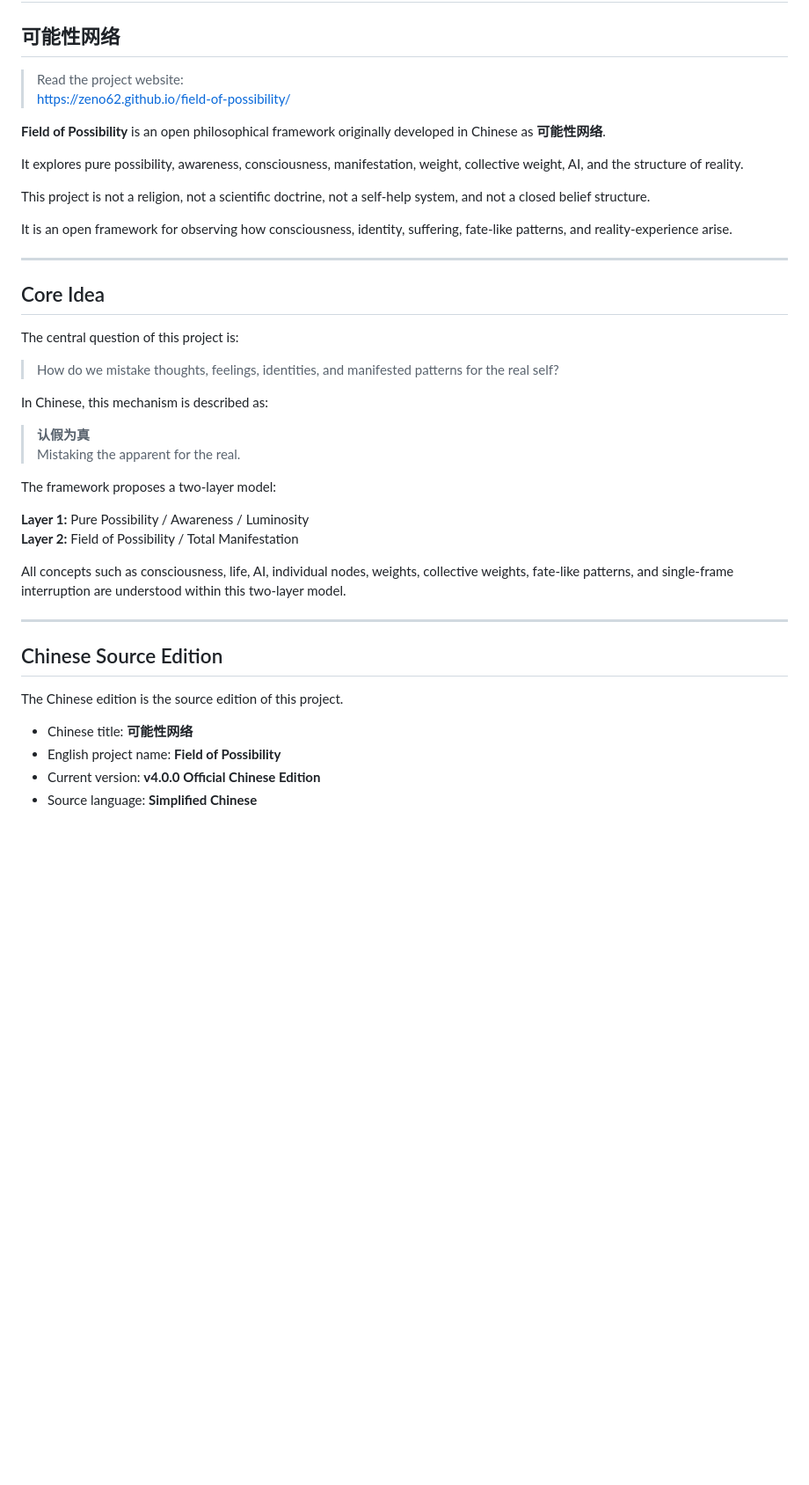
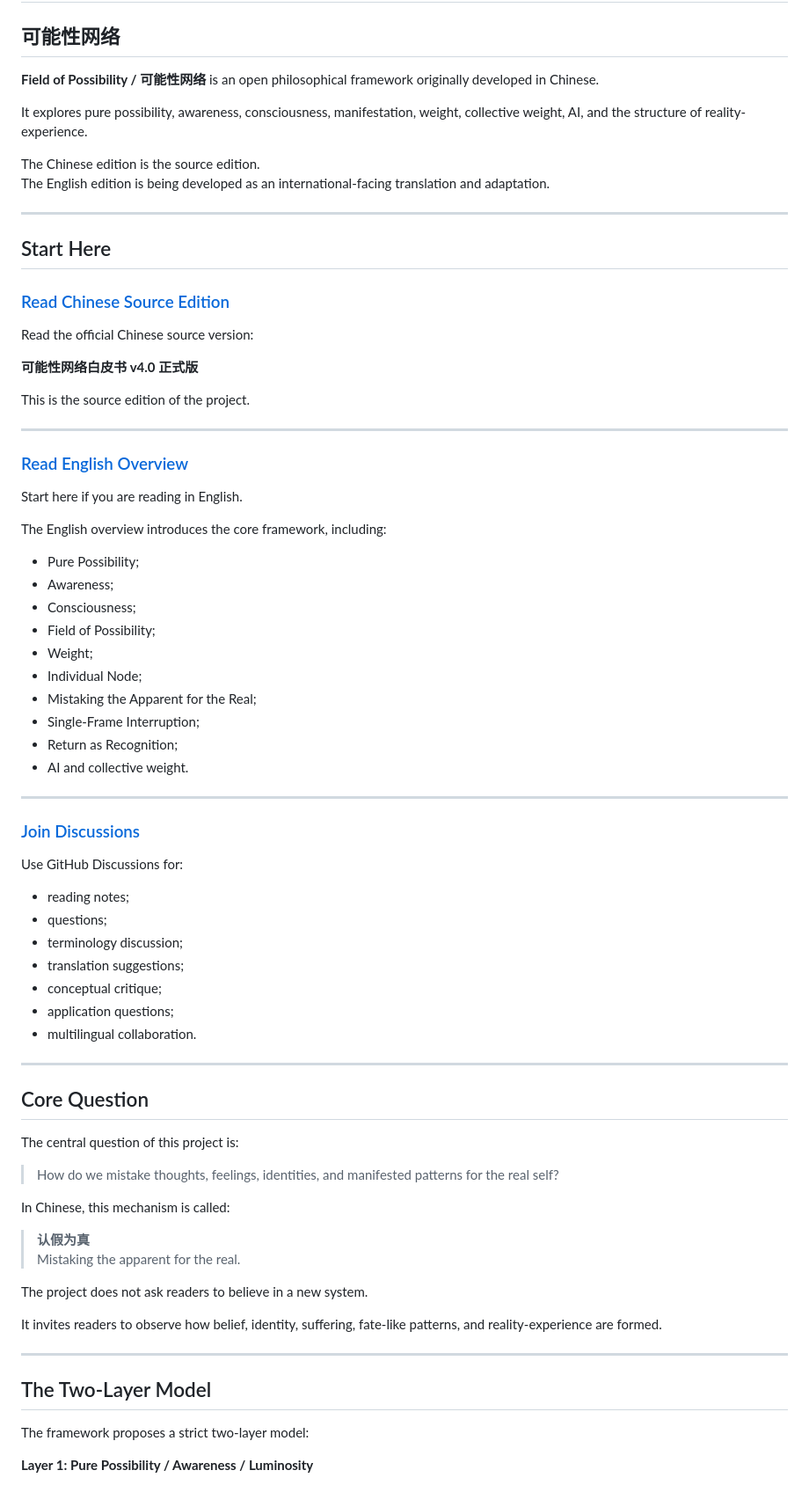
Before and after one commit to Zeno62/field-of-possibility, a Markdown page: README.md, the part around one of its changes. Shown at 88% size. Rendered like a GitHub page; blank space fills up the shorter version.

Commit message:
Improve project homepage

```diff
--- a/README.md
+++ b/README.md
@@ -1,45 +1,80 @@
 # Field of Possibility
 ## 可能性网络
 
-> Read the project website:
-> <a href="https://zeno62.github.io/field-of-possibility/">https://zeno62.github.io/field-of-possibility/</a>
+**Field of Possibility / 可能性网络** is an open philosophical framework originally developed in Chinese.
 
-**Field of Possibility** is an open philosophical framework originally developed in Chinese as **可能性网络**.
+It explores pure possibility, awareness, consciousness, manifestation, weight, collective weight, AI, and the structure of reality-experience.
 
-It explores pure possibility, awareness, consciousness, manifestation, weight, collective weight, AI, and the structure of reality.
-
-This project is not a religion, not a scientific doctrine, not a self-help system, and not a closed belief structure.
-
-It is an open framework for observing how consciousness, identity, suffering, fate-like patterns, and reality-experience arise.
+The Chinese edition is the source edition.
+The English edition is being developed as an international-facing translation and adaptation.
 
 ---
 
-## Core Idea
+## Start Here
+
+### <a href="https://zeno62.github.io/field-of-possibility/zh-Hans/">Read Chinese Source Edition</a>
+
+Read the official Chinese source version:
+
+**可能性网络白皮书 v4.0 正式版**
+
+This is the source edition of the project.
+
+---
+
+### <a href="https://zeno62.github.io/field-of-possibility/en/overview">Read English Overview</a>
+
+Start here if you are reading in English.
+
+The English overview introduces the core framework, including:
+
+- Pure Possibility;
+- Awareness;
+- Consciousness;
+- Field of Possibility;
+- Weight;
+- Individual Node;
+- Mistaking the Apparent for the Real;
+- Single-Frame Interruption;
+- Return as Recognition;
+- AI and collective weight.
+
+---
+
+### <a href="https://github.com/Zeno62/field-of-possibility/discussions">Join Discussions</a>
+
+Use GitHub Discussions for:
+
+- reading notes;
+- questions;
+- terminology discussion;
+- translation suggestions;
+- conceptual critique;
+- application questions;
+- multilingual collaboration.
+
+---
+
+## Core Question
 
 The central question of this project is:
 
 > How do we mistake thoughts, feelings, identities, and manifested patterns for the real self?
 
-In Chinese, this mechanism is described as:
+In Chinese, this mechanism is called:
 
 > **认假为真**
 > Mistaking the apparent for the real.
 
-The framework proposes a two-layer model:
+The project does not ask readers to believe in a new system.
 
-**Layer 1:** Pure Possibility / Awareness / Luminosity
-**Layer 2:** Field of Possibility / Total Manifestation
-
-All concepts such as consciousness, life, AI, individual nodes, weights, collective weights, fate-like patterns, and single-frame interruption are understood within this two-layer model.
+It invites readers to observe how belief, identity, suffering, fate-like patterns, and reality-experience are formed.
 
 ---
 
-## Chinese Source Edition
+## The Two-Layer Model
 
-The Chinese edition is the source edition of this project.
+The framework proposes a strict two-layer model:
 
-- Chinese title: **可能性网络**
-- English project name: **Field of Possibility**
-- Current version: **v4.0.0 Official Chinese Edition**
-- Source language: **Simplified Chinese**
+**Layer 1: Pure Possibility / Awareness / Luminosity**
 
```
Also changed, not shown: other parts of README.md (+99 -78 lines).
